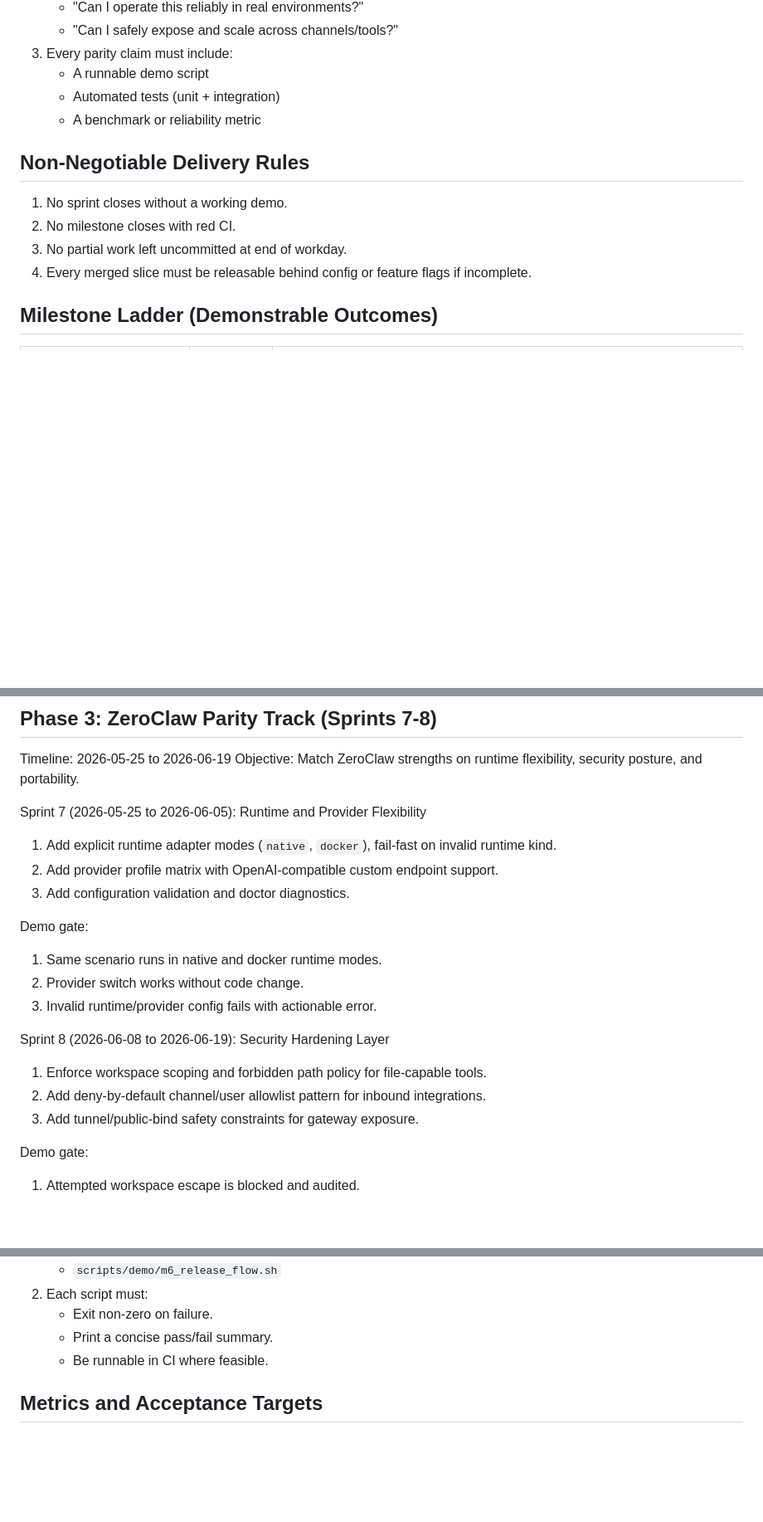
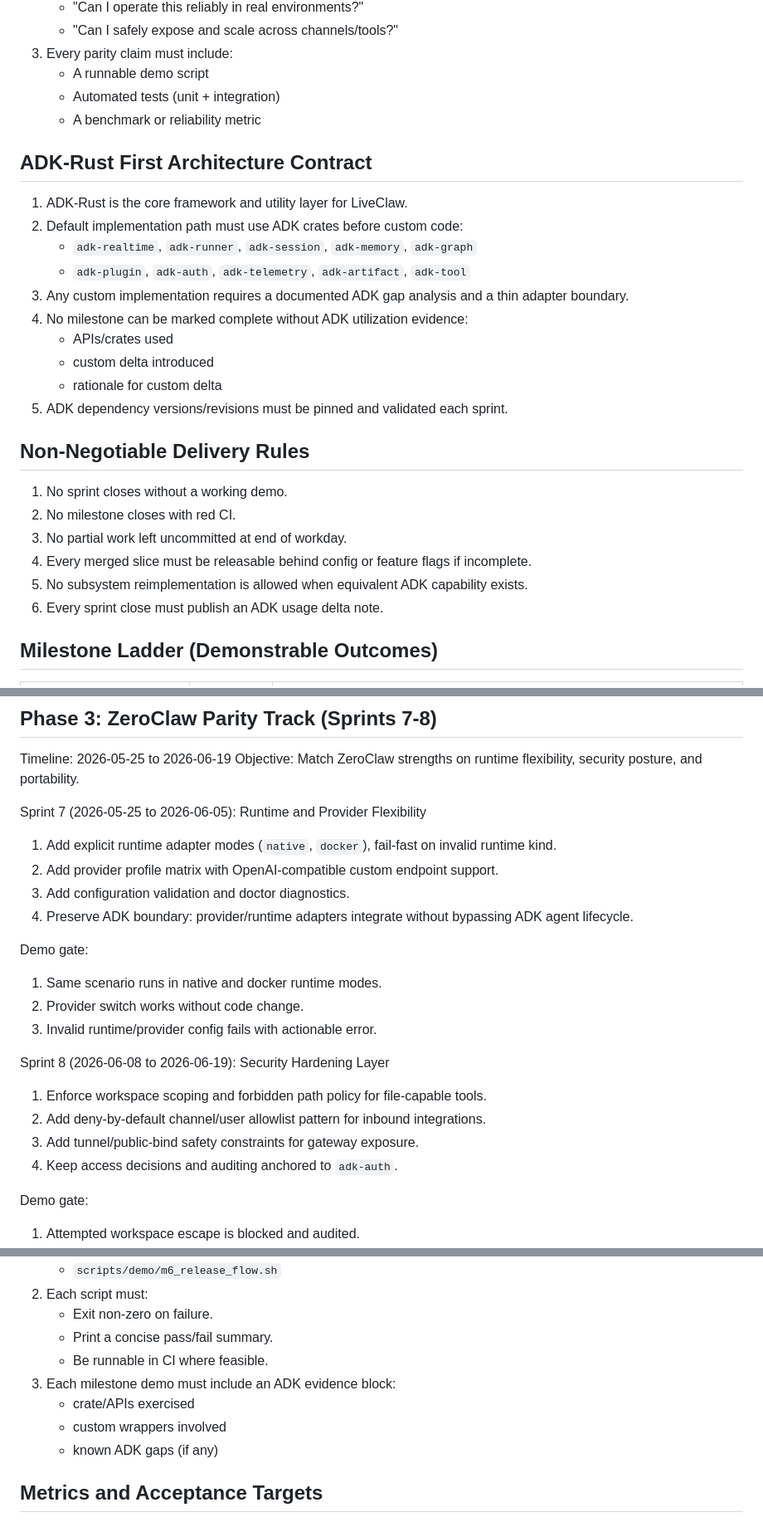
Before and after one commit to zavora-ai/liveclaw, a Markdown page: docs/parity-roadmap.md, 3 parts joined by grey strips. Shown at 83% size. Rendered like a GitHub page; blank space fills up the shorter version.

Commit message:
docs(roadmap): enforce adk-rust-first architecture and add utilization matrix

```diff
--- a/docs/parity-roadmap.md
+++ b/docs/parity-roadmap.md
@@ -27,12 +27,27 @@ Cadence: 2-week sprints (with Sprint 0 as a 1-week stabilization sprint)
    - Automated tests (unit + integration)
    - A benchmark or reliability metric
 
+## ADK-Rust First Architecture Contract
+
+1. ADK-Rust is the core framework and utility layer for LiveClaw.
+2. Default implementation path must use ADK crates before custom code:
+   - `adk-realtime`, `adk-runner`, `adk-session`, `adk-memory`, `adk-graph`
+   - `adk-plugin`, `adk-auth`, `adk-telemetry`, `adk-artifact`, `adk-tool`
+3. Any custom implementation requires a documented ADK gap analysis and a thin adapter boundary.
+4. No milestone can be marked complete without ADK utilization evidence:
+   - APIs/crates used
+   - custom delta introduced
+   - rationale for custom delta
+5. ADK dependency versions/revisions must be pinned and validated each sprint.
+
 ## Non-Negotiable Delivery Rules
 
 1. No sprint closes without a working demo.
 2. No milestone closes with red CI.
 3. No partial work left uncommitted at end of workday.
 4. Every merged slice must be releasable behind config or feature flags if incomplete.
+5. No subsystem reimplementation is allowed when equivalent ADK capability exists.
+6. Every sprint close must publish an ADK usage delta note.
 
 ## Milestone Ladder (Demonstrable Outcomes)
 
@@ -147,6 +170,7 @@ Sprint 7 (2026-05-25 to 2026-06-05): Runtime and Provider Flexibility
 1. Add explicit runtime adapter modes (`native`, `docker`), fail-fast on invalid runtime kind.
 2. Add provider profile matrix with OpenAI-compatible custom endpoint support.
 3. Add configuration validation and doctor diagnostics.
+4. Preserve ADK boundary: provider/runtime adapters integrate without bypassing ADK agent lifecycle.
 
 Demo gate:
 1. Same scenario runs in native and docker runtime modes.
@@ -157,6 +181,7 @@ Sprint 8 (2026-06-08 to 2026-06-19): Security Hardening Layer
 1. Enforce workspace scoping and forbidden path policy for file-capable tools.
 2. Add deny-by-default channel/user allowlist pattern for inbound integrations.
 3. Add tunnel/public-bind safety constraints for gateway exposure.
+4. Keep access decisions and auditing anchored to `adk-auth`.
 
 Demo gate:
 1. Attempted workspace escape is blocked and audited.
@@ -238,6 +269,10 @@ Demo gate:
    - Exit non-zero on failure.
    - Print a concise pass/fail summary.
    - Be runnable in CI where feasible.
+3. Each milestone demo must include an ADK evidence block:
+   - crate/APIs exercised
+   - custom wrappers involved
+   - known ADK gaps (if any)
 
 ## Metrics and Acceptance Targets
 
```
Also changed, not shown: other parts of docs/parity-roadmap.md (+17 -0 lines), docs/adk-utilization-matrix.md (added, +42 -0 lines).
